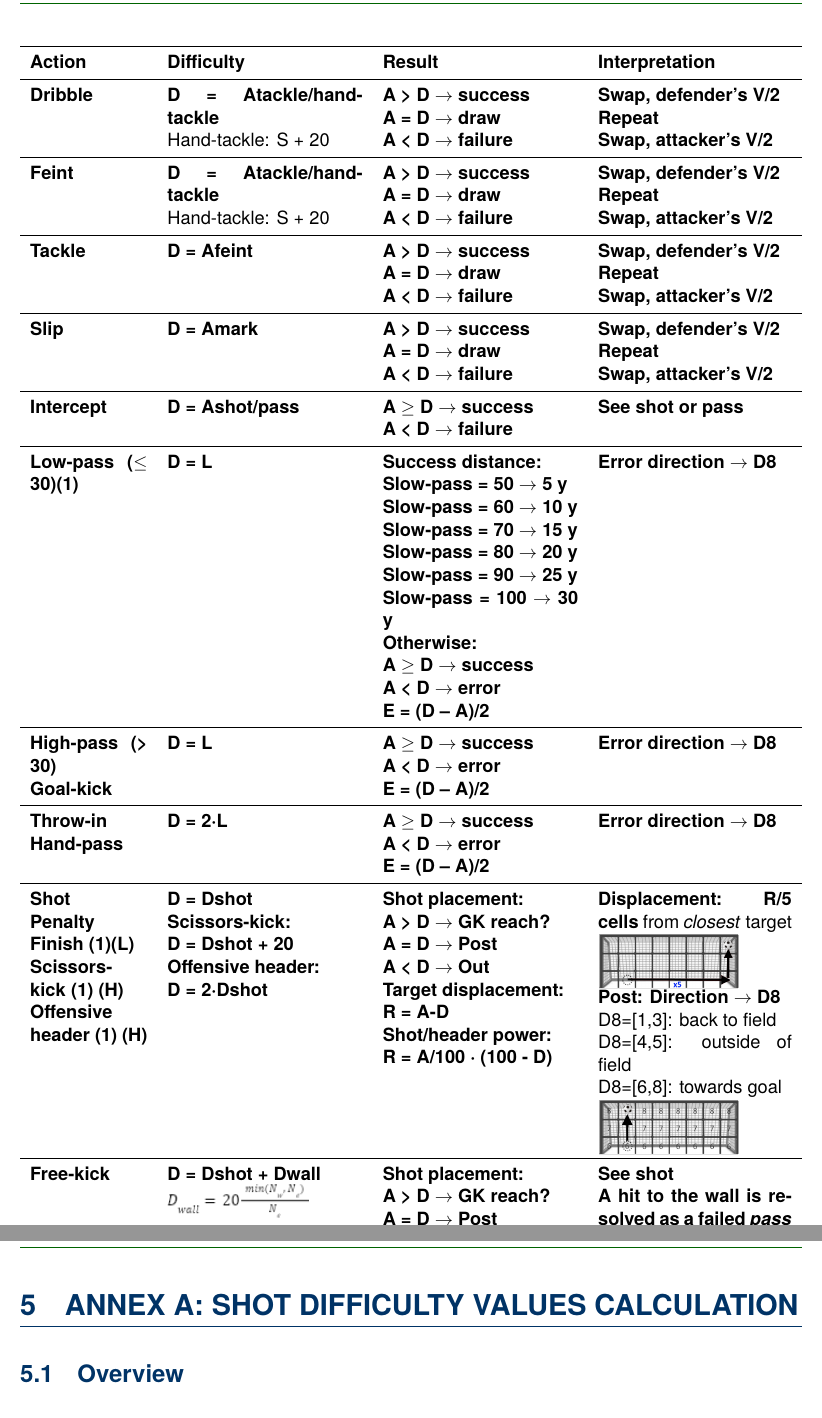
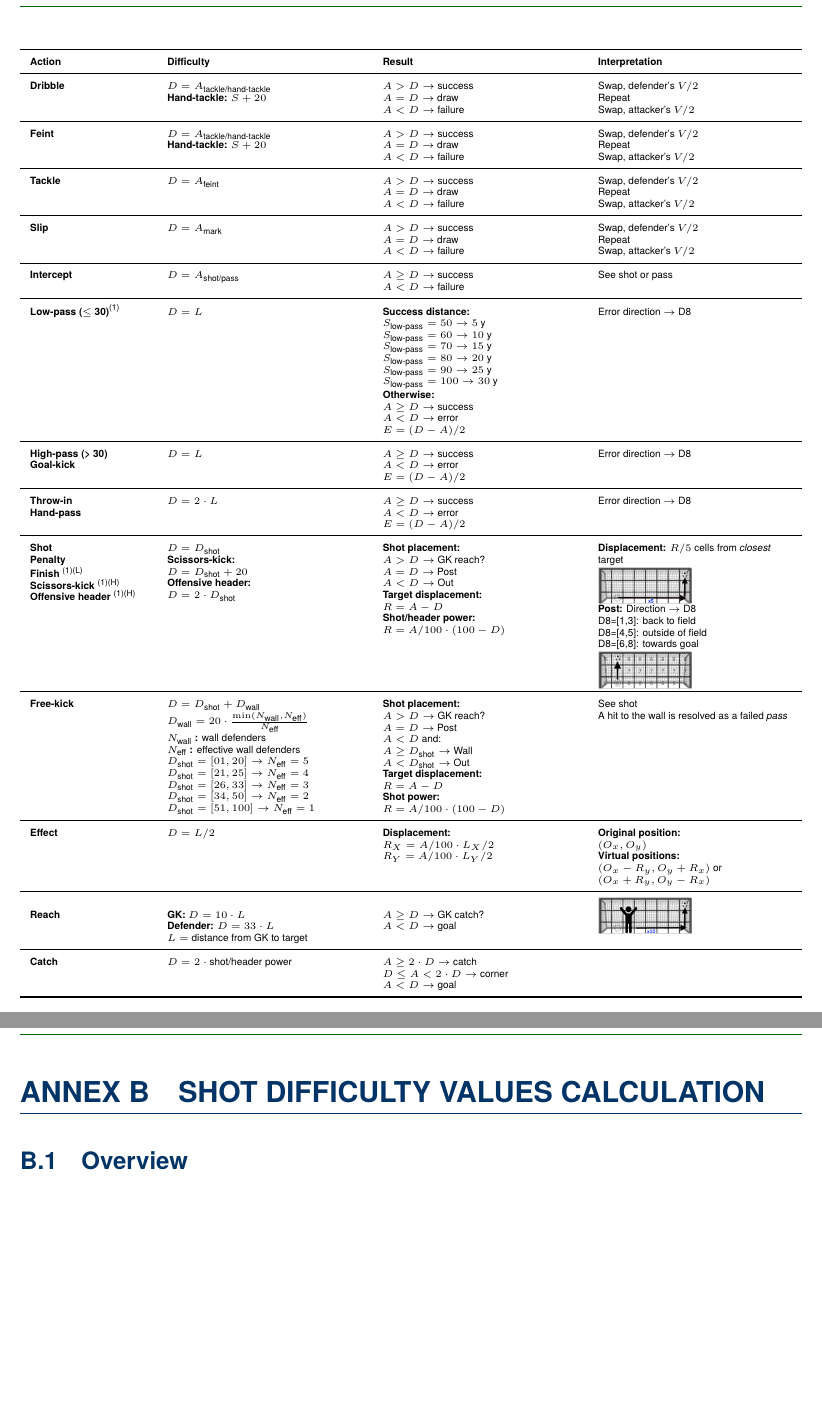
Before and after one commit to aleixpuigsitjes/footroll, a LaTeX document (rulebook/footroll_rulebook.tex): two parts of pages 50 and 51 of 53, joined at a grey line, cut so that both start at the same text, the shorter picture padded with empty space. Compiled offline with pdfLaTeX.

Commit message:
rulebook formatting

```diff
--- a/rulebook/footroll_rulebook.tex
+++ b/rulebook/footroll_rulebook.tex
@@ -15,6 +15,7 @@
 \usepackage{fancyhdr}
 \usepackage{booktabs}
 \usepackage{tabularx}
+\usepackage{xltabular}
 \usepackage{float}
 \usepackage{amsmath}
 \usepackage[font=it]{caption}
@@ -1704,43 +1709,53 @@ Own's side
 \item \textbf{All operations are rounded to the nearest integer}
 \end{itemize}
 
-\begin{center}
-\small
-\begin{tabularx}{\textwidth}{p{0.15\textwidth}p{0.25\textwidth}p{0.25\textwidth}X}
+\clearpage
+\begingroup
+\tiny
+\renewcommand{\arraystretch}{1.2}
+\begin{xltabular}{\textwidth}{>{\raggedright\arraybackslash}p{0.15\textwidth}>{\raggedright\arraybackslash}p{0.25\textwidth}>{\raggedright\arraybackslash}p{0.25\textwidth}>{\raggedright\arraybackslash}X}
 \toprule
 \textbf{Action} & \textbf{Difficulty} & \textbf{Result} & \textbf{Interpretation} \\
 \midrule
-\textbf{Dribble} & \textbf{D = A}\textbf{tackle/hand-tackle} \newline Hand-tackle: S + 20 & \textbf{A > D $\rightarrow$ success} \newline \textbf{A = D $\rightarrow$ draw} \newline \textbf{A < D $\rightarrow$ failure} & \textbf{Swap, defender's V/2} \newline \textbf{Repeat} \newline \textbf{Swap, attacker's V/2} \\
+\endfirsthead
+\toprule
+\textbf{Action} & \textbf{Difficulty} & \textbf{Result} & \textbf{Interpretation} \\
 \midrule
-\textbf{Feint} & \textbf{D = A}\textbf{tackle/hand-tackle} \newline Hand-tackle: S + 20 & \textbf{A > D $\rightarrow$ success} \newline \textbf{A = D $\rightarrow$ draw} \newline \textbf{A < D $\rightarrow$ failure} & \textbf{Swap, defender's V/2} \newline \textbf{Repeat} \newline \textbf{Swap, attacker's V/2} \\
+\endhead
+\bottomrule
+\endfoot
+\bottomrule
+\endlastfoot
+\textbf{Dribble} & $D = A_{\text{tackle/hand-tackle}}$ \newline \textbf{Hand-tackle:} $S + 20$ & $A > D \rightarrow$ success \newline $A = D \rightarrow$ draw \newline $A < D \rightarrow$ failure & Swap, defender's $V/2$ \newline Repeat \newline Swap, attacker's $V/2$ \\
 \midrule
-\textbf{Tackle} & \textbf{D = A}\textbf{feint} & \textbf{A > D $\rightarrow$ success} \newline \textbf{A = D $\rightarrow$ draw} \newline \textbf{A < D $\rightarrow$ failure} & \textbf{Swap, defender's V/2} \newline \textbf{Repeat} \newline \textbf{Swap, attacker's V/2} \\
+\textbf{Feint} & $D = A_{\text{tackle/hand-tackle}}$ \newline \textbf{Hand-tackle:} $S + 20$ & $A > D \rightarrow$ success \newline $A = D \rightarrow$ draw \newline $A < D \rightarrow$ failure & Swap, defender's $V/2$ \newline Repeat \newline Swap, attacker's $V/2$ \\
 \midrule
-\textbf{Slip} & \textbf{D = A}\textbf{mark} & \textbf{A > D $\rightarrow$ success} \newline \textbf{A = D $\rightarrow$ draw} \newline \textbf{A < D $\rightarrow$ failure} & \textbf{Swap, defender's V/2} \newline \textbf{Repeat} \newline \textbf{Swap, attacker's V/2} \\
+\textbf{Tackle} & $D = A_{\text{feint}}$ & $A > D \rightarrow$ success \newline $A = D \rightarrow$ draw \newline $A < D \rightarrow$ failure & Swap, defender's $V/2$ \newline Repeat \newline Swap, attacker's $V/2$ \\
 \midrule
-\textbf{Intercept} & \textbf{D = A}\textbf{shot/pass } & \textbf{A $\geq$ D $\rightarrow$ success} \newline \textbf{A < D $\rightarrow$ failure} & \textbf{See shot or pass} \\
+\textbf{Slip} & $D = A_{\text{mark}}$ & $A > D \rightarrow$ success \newline $A = D \rightarrow$ draw \newline $A < D \rightarrow$ failure & Swap, defender's $V/2$ \newline Repeat \newline Swap, attacker's $V/2$ \\
 \midrule
-\textbf{Low-pass ($\leq$ 30)}\textbf{(1)} & \textbf{D = L} & \textbf{Success distance:} \newline \textbf{S}\textbf{low-pass}\textbf{ = 50 $\rightarrow$ 5 y} \newline \textbf{S}\textbf{low-pass}\textbf{ = 60 $\rightarrow$ 10 y} \newline \textbf{S}\textbf{low-pass}\textbf{ = 70 $\rightarrow$ 15 y} \newline \textbf{S}\textbf{low-pass}\textbf{ = 80 $\rightarrow$ 20 y} \newline \textbf{S}\textbf{low-pass}\textbf{ = 90 $\rightarrow$ 25 y} \newline \textbf{S}\textbf{low-pass}\textbf{ = 100 $\rightarrow$ 30 y} \newline \textbf{Otherwise:} \newline \textbf{A $\geq$ D $\rightarrow$ success} \newline \textbf{A < D $\rightarrow$ error} \newline \textbf{E = (D -- A)/2} & \textbf{Error direction $\rightarrow$ D}\textbf{8} \\
+\textbf{Intercept} & $D = A_{\text{shot/pass}}$ & $A \geq D \rightarrow$ success \newline $A < D \rightarrow$ failure & See shot or pass \\
 \midrule
-\textbf{High-pass (> 30)} \newline \textbf{Goal-kick} & \textbf{D = L} & \textbf{A $\geq$ D $\rightarrow$ success} \newline \textbf{A < D $\rightarrow$ error} \newline \textbf{E = (D -- A)/2} & \textbf{Error direction $\rightarrow$ D}\textbf{8} \\
+\textbf{Low-pass ($\leq$ 30)}\textsuperscript{(1)} & $D = L$ & \textbf{Success distance:} \newline $S_{\text{low-pass}} = 50 \rightarrow 5$ y \newline $S_{\text{low-pass}} = 60 \rightarrow 10$ y \newline $S_{\text{low-pass}} = 70 \rightarrow 15$ y \newline $S_{\text{low-pass}} = 80 \rightarrow 20$ y \newline $S_{\text{low-pass}} = 90 \rightarrow 25$ y \newline $S_{\text{low-pass}} = 100 \rightarrow 30$ y \newline \textbf{Otherwise:} \newline $A \geq D \rightarrow$ success \newline $A < D \rightarrow$ error \newline $E = (D - A)/2$ & Error direction $\rightarrow$ D8 \\
 \midrule
-\textbf{Throw-in} \newline \textbf{Hand-pass} & \textbf{D = 2\textperiodcentered{}L} & \textbf{A $\geq$ D $\rightarrow$ success} \newline \textbf{A < D $\rightarrow$ error} \newline \textbf{E = (D -- A)/2} & \textbf{Error direction $\rightarrow$ D}\textbf{8} \\
+\textbf{High-pass (> 30)} \newline \textbf{Goal-kick} & $D = L$ & $A \geq D \rightarrow$ success \newline $A < D \rightarrow$ error \newline $E = (D - A)/2$ & Error direction $\rightarrow$ D8 \\
 \midrule
-\textbf{Shot} \newline \textbf{Penalty} \newline \textbf{Finish }\textbf{(1)(L)} \newline \textbf{Scissors-kick }\textbf{(1) (H)} \newline \textbf{Offensive header }\textbf{(1) (H)} & \textbf{D = D}\textbf{shot } \newline \textbf{Scissors-kick: } \newline \textbf{D = D}\textbf{shot}\textbf{ + 20} \newline \textbf{Offensive header:} \newline \textbf{D = 2\textperiodcentered{}D}\textbf{shot} & \textbf{Shot placement:} \newline \textbf{A > D $\rightarrow$ GK reach?} \newline \textbf{A = D $\rightarrow$ Post} \newline \textbf{A < D $\rightarrow$ Out} \newline \textbf{Target displacement:} \newline \textbf{R = A-D} \newline \textbf{Shot/header power:} \newline \textbf{R = A/100 \textperiodcentered{} (100 - D)} & \textbf{Displacement: R/5 cells }from \emph{closest} target \newline \RulebookInlineImage[0.18\textwidth]{images/image16.png} \newline \textbf{Post: Direction $\rightarrow$ D}\textbf{8} \newline D8=[1,3]: back to field \newline D8=[4,5]: outside of field \newline D8=[6,8]: towards goal \newline \RulebookInlineImage[0.18\textwidth]{images/image8.png} \\
+\textbf{Throw-in} \newline \textbf{Hand-pass} & $D = 2 \cdot L$ & $A \geq D \rightarrow$ success \newline $A < D \rightarrow$ error \newline $E = (D - A)/2$ & Error direction $\rightarrow$ D8 \\
 \midrule
-\textbf{Free-kick} & \textbf{D = D}\textbf{shot}\textbf{ + D}\textbf{wall} \newline \RulebookInlineImage[0.18\textwidth]{images/image1.png} \RulebookInlineImage[0.18\textwidth]{images/image2.png} \textbf{: }\textbf{wall defenders} \newline \RulebookInlineImage[0.18\textwidth]{images/image3.png} \textbf{: }\textbf{effective wall defenders} \newline \textbf{D}\textbf{shot}\textbf{= [0}\textbf{1, 20] $\rightarrow$ }\RulebookInlineImage[0.18\textwidth]{images/image3.png} \textbf{= 5 } \newline \textbf{D}\textbf{shot}\textbf{= [}\textbf{21, 25] $\rightarrow$ }\RulebookInlineImage[0.18\textwidth]{images/image3.png} \textbf{= 4} \newline \textbf{D}\textbf{shot}\textbf{= [}\textbf{26, 33] $\rightarrow$ }\RulebookInlineImage[0.18\textwidth]{images/image3.png} \textbf{= 3 } \newline \textbf{D}\textbf{shot}\textbf{=}\textbf{ [34, 50] $\rightarrow$ }\RulebookInlineImage[0.18\textwidth]{images/image3.png} \textbf{= 2} \newline \textbf{D}\textbf{shot}\textbf{= [}\textbf{51, 100] $\rightarrow$ }\RulebookInlineImage[0.18\textwidth]{images/image3.png} \textbf{= 1} & \textbf{Shot placement:} \newline \textbf{A > D $\rightarrow$ GK reach?} \newline \textbf{A = D $\rightarrow$ Post} \newline \textbf{A < D and:} \newline \textbf{ A $\geq$ D}\textbf{shot}\textbf{$\rightarrow$ Wall} \newline \textbf{ A < D}\textbf{shot}\textbf{ $\rightarrow$ Out} \newline \textbf{Target displacement:} \newline \textbf{R = A-D} \newline \textbf{Shot power:} \newline \textbf{R = A/100 \textperiodcentered{} (100 - D)} & \textbf{See shot} \newline \textbf{A hit to the wall is resolved as a failed }\textbf{\emph{pass}} \\
+\textbf{Shot} \newline \textbf{Penalty} \newline \textbf{Finish }\textsuperscript{(1)(L)} \newline \textbf{Scissors-kick }\textsuperscript{(1)(H)} \newline \textbf{Offensive header }\textsuperscript{(1)(H)} & $D = D_{\text{shot}}$ \newline \textbf{Scissors-kick:} \newline $D = D_{\text{shot}} + 20$ \newline \textbf{Offensive header:} \newline $D = 2 \cdot D_{\text{shot}}$ & \textbf{Shot placement:} \newline $A > D \rightarrow$ GK reach? \newline $A = D \rightarrow$ Post \newline $A < D \rightarrow$ Out \newline \textbf{Target displacement:} \newline $R = A-D$ \newline \textbf{Shot/header power:} \newline $R = A/100 \cdot (100 - D)$ & \textbf{Displacement:} $R/5$ cells from \emph{closest} target \newline \RulebookInlineImage[0.12\textwidth]{images/image16.png} \newline \textbf{Post:} Direction $\rightarrow$ D8 \newline D8=[1,3]: back to field \newline D8=[4,5]: outside of field \newline D8=[6,8]: towards goal \newline \RulebookInlineImage[0.12\textwidth]{images/image8.png} \\
 \midrule
-\textbf{Effect} & \textbf{D = L/2} & \textbf{Displacement:} \newline \textbf{R}\textbf{X}\textbf{ = A/100 \textperiodcentered{} L}\textbf{X}\textbf{/2} \newline \textbf{R}\textbf{Y}\textbf{ = A/100 \textperiodcentered{} L}\textbf{Y}\textbf{/2 } & \textbf{Original position:} \newline \textbf{ (O}\textbf{x}\textbf{, O}\textbf{y}\textbf{)} \newline \textbf{Virtual positions:} \newline \textbf{(O}\textbf{x}\textbf{-R}\textbf{y}\textbf{, O}\textbf{y}\textbf{+R}\textbf{x}\textbf{) or} \newline \textbf{(O}\textbf{x}\textbf{+}\textbf{R}\textbf{y}\textbf{, O}\textbf{y}\textbf{-}\textbf{R}\textbf{x}\textbf{)} \\
+\textbf{Free-kick} & $D = D_{\text{shot}} + D_{\text{wall}}$ \newline $D_{\text{wall}} = 20 \cdot \frac{\min(N_{\text{wall}}, N_{\text{eff}})}{N_{\text{eff}}}$ \newline $N_{\text{wall}}$ \textbf{:} wall defenders \newline $N_{\text{eff}}$ \textbf{:} effective wall defenders \newline $D_{\text{shot}} = [01, 20] \rightarrow N_{\text{eff}} = 5$ \newline $D_{\text{shot}} = [21, 25] \rightarrow N_{\text{eff}} = 4$ \newline $D_{\text{shot}} = [26, 33] \rightarrow N_{\text{eff}} = 3$ \newline $D_{\text{shot}} = [34, 50] \rightarrow N_{\text{eff}} = 2$ \newline $D_{\text{shot}} = [51, 100] \rightarrow N_{\text{eff}} = 1$ & \textbf{Shot placement:} \newline $A > D \rightarrow$ GK reach? \newline $A = D \rightarrow$ Post \newline $A < D$ and: \newline  $A \geq D_{\text{shot}} \rightarrow$ Wall \newline  $A < D_{\text{shot}} \rightarrow$ Out \newline \textbf{Target displacement:} \newline $R = A-D$ \newline \textbf{Shot power:} \newline $R = A/100 \cdot (100 - D)$ & See shot \newline A hit to the wall is resolved as a failed \emph{pass} \\
 \midrule
-\textbf{Reach} & \textbf{GK: D = 10\textperiodcentered{}L} \newline \textbf{Defender: D = 33\textperiodcentered{}L} \newline \textbf{L = distance from GK to target} & \textbf{A $\geq$ D $\rightarrow$ GK catch?} \newline \textbf{A < D $\rightarrow$ goal} & \RulebookInlineImage[0.18\textwidth]{images/image7.png} \\
+\textbf{Effect} & $D = L/2$ & \textbf{Displacement:} \newline $R_X = A/100 \cdot L_X/2$ \newline $R_Y = A/100 \cdot L_Y/2$ & \textbf{Original position:} \newline  $(O_x, O_y)$ \newline \textbf{Virtual positions:} \newline $(O_x-R_y, O_y+R_x)$ or \newline $(O_x+R_y, O_y-R_x)$ \\
 \midrule
-\textbf{Catch} & \textbf{D = 2\textperiodcentered{}shot/header power} & \textbf{ A $\geq$ 2\textperiodcentered{}D $\rightarrow$ catch } \newline \textbf{D $\leq$ A < 2\textperiodcentered{}D $\rightarrow$ corner} \newline \textbf{ A < D $\rightarrow$ goal} &  \\
-\bottomrule
-\end{tabularx}
-\end{center}
+\textbf{Reach} & \textbf{GK:} $D = 10 \cdot L$ \newline \textbf{Defender:} $D = 33 \cdot L$ \newline $L =$ distance from GK to target & $A \geq D \rightarrow$ GK catch? \newline $A < D \rightarrow$ goal & \RulebookInlineImage[0.12\textwidth]{images/image7.png} \\
+\midrule
+\textbf{Catch} & $D = 2 \cdot \text{shot/header power}$ &  $A \geq 2 \cdot D \rightarrow$ catch \newline $D \leq A < 2 \cdot D \rightarrow$ corner \newline  $A < D \rightarrow$ goal &  \\
+\end{xltabular}
+\endgroup
 
 \clearpage
-\section{Annex A: Shot difficulty values calculation}
+\section{Shot difficulty values calculation}
 
 \subsection{Overview}
 
```
Also changed, not shown: rulebook/footroll_rulebook.tex (4 more changed lines), 1 other file.
